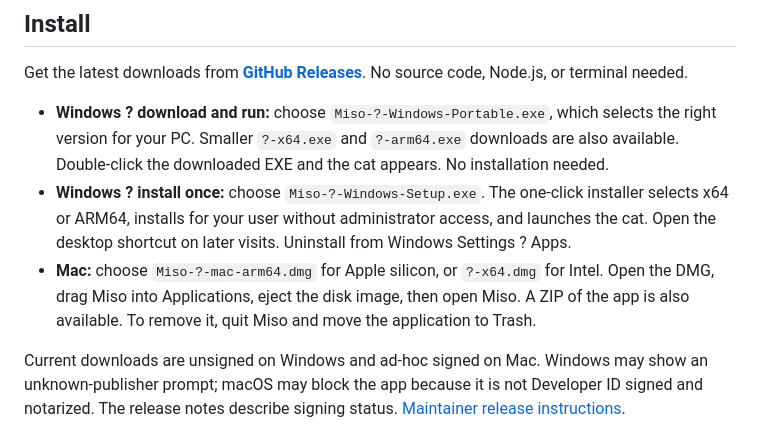
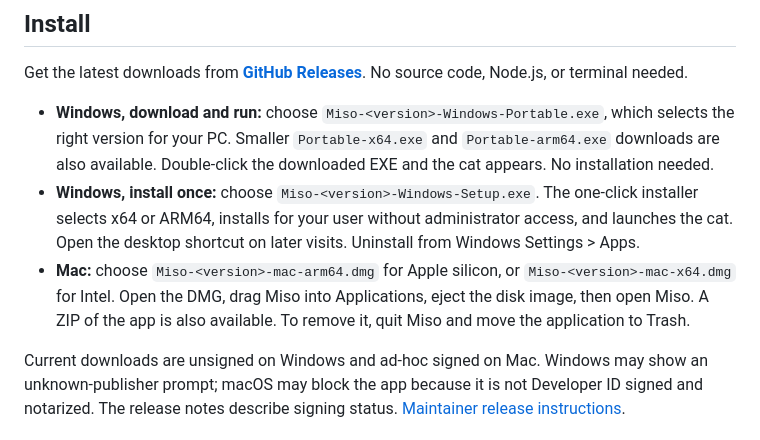
Before and after one commit to Adventnl/desktop-companion, a Markdown page: README.md, the part around the change. Rendered like a GitHub page.

Commit message:
Clarify release download filenames

```diff
--- a/README.md
+++ b/README.md
@@ -8,9 +8,9 @@ Miso is a desktop companion for **Windows and macOS** built with Electron. Open
 
 Get the latest downloads from **[GitHub Releases](https://github.com/Adventnl/desktop-companion/releases/latest)**. No source code, Node.js, or terminal needed.
 
-- **Windows ? download and run:** choose `Miso-?-Windows-Portable.exe`, which selects the right version for your PC. Smaller `?-x64.exe` and `?-arm64.exe` downloads are also available. Double-click the downloaded EXE and the cat appears. No installation needed.
-- **Windows ? install once:** choose `Miso-?-Windows-Setup.exe`. The one-click installer selects x64 or ARM64, installs for your user without administrator access, and launches the cat. Open the desktop shortcut on later visits. Uninstall from Windows Settings ? Apps.
-- **Mac:** choose `Miso-?-mac-arm64.dmg` for Apple silicon, or `?-x64.dmg` for Intel. Open the DMG, drag Miso into Applications, eject the disk image, then open Miso. A ZIP of the app is also available. To remove it, quit Miso and move the application to Trash.
+- **Windows, download and run:** choose `Miso-<version>-Windows-Portable.exe`, which selects the right version for your PC. Smaller `Portable-x64.exe` and `Portable-arm64.exe` downloads are also available. Double-click the downloaded EXE and the cat appears. No installation needed.
+- **Windows, install once:** choose `Miso-<version>-Windows-Setup.exe`. The one-click installer selects x64 or ARM64, installs for your user without administrator access, and launches the cat. Open the desktop shortcut on later visits. Uninstall from Windows Settings > Apps.
+- **Mac:** choose `Miso-<version>-mac-arm64.dmg` for Apple silicon, or `Miso-<version>-mac-x64.dmg` for Intel. Open the DMG, drag Miso into Applications, eject the disk image, then open Miso. A ZIP of the app is also available. To remove it, quit Miso and move the application to Trash.
 
 Current downloads are unsigned on Windows and ad-hoc signed on Mac. Windows may show an unknown-publisher prompt; macOS may block the app because it is not Developer ID signed and notarized. The release notes describe signing status. [Maintainer release instructions](docs/RELEASING.md).
 
```
